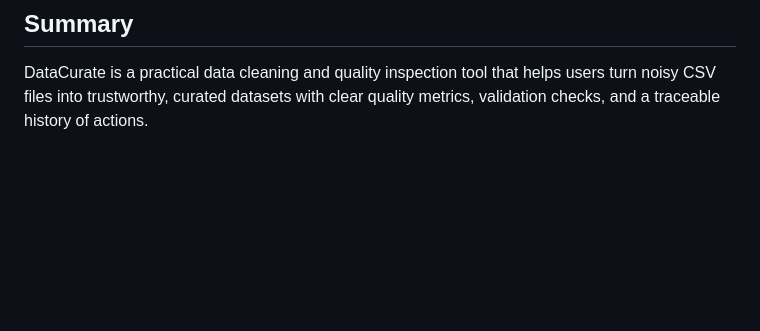
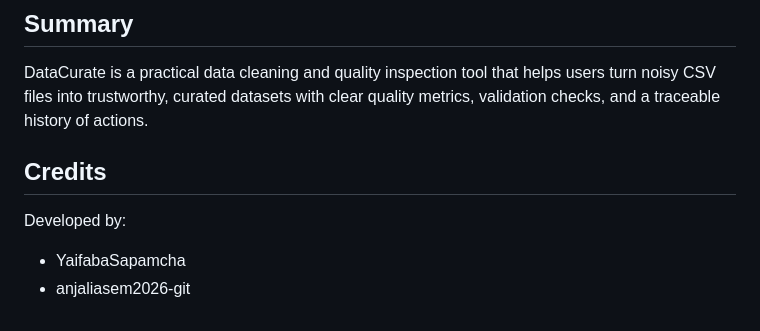
Before and after one commit to TECH-ROOKIES/DataCurate, a Markdown page: README.md, the part around the change. GitHub-like rendering; blank space fills up the shorter version.

Commit message:
added additional details to README.md file

```diff
--- a/README.md
+++ b/README.md
@@ -227,3 +227,9 @@ Because the backend handles file uploads, local data storage, and API processing
 ## Summary
 
 DataCurate is a practical data cleaning and quality inspection tool that helps users turn noisy CSV files into trustworthy, curated datasets with clear quality metrics, validation checks, and a traceable history of actions.
+
+## Credits
+
+Developed by:
+- YaifabaSapamcha
+- anjaliasem2026-git
```
